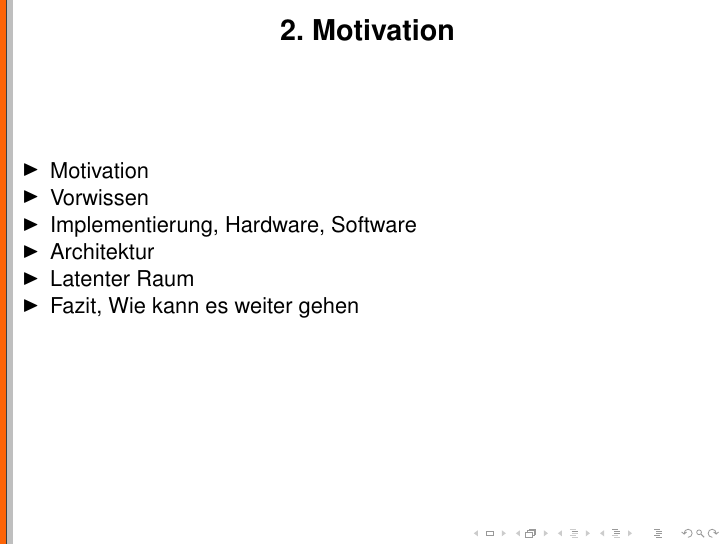
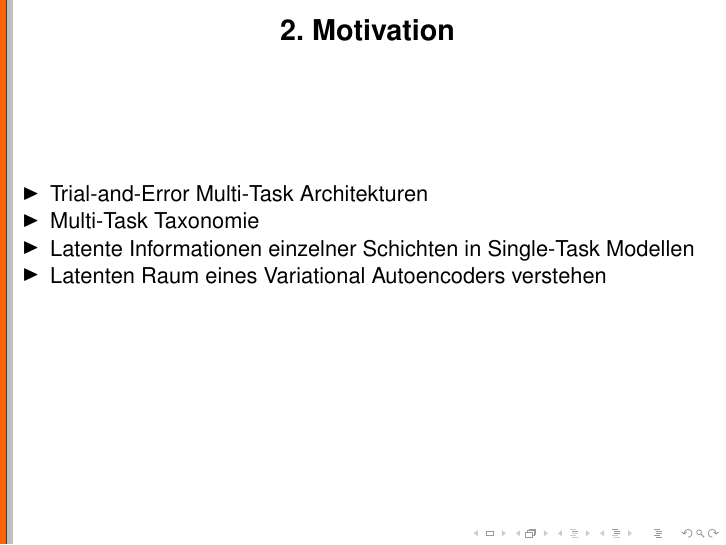
Before and after one commit to HannesStark/bachelorThesis, LaTeX slides (latexPresentation/template.main.tex, which reads latexPresentation/latex/tex/structure.tex): page 3 of 20. Compiled offline with pdfLaTeX.

Commit message:
fix duplicate slide error in presentation

```diff
--- a/latexPresentation/latex/tex/structure.tex
+++ b/latexPresentation/latex/tex/structure.tex
@@ -20,12 +20,10 @@
 \begin{frame}
 \frametitle{\begin{center} \Large\bf \nameref{sec:2-motivation}\end{center}}\vspace{-0.4cm}
     \begin{itemize}
-		\item Motivation
-		\item Vorwissen
-		\item Implementierung, Hardware, Software
-		\item Architektur
-		\item Latenter Raum
-		\item Fazit, Wie kann es weiter gehen
+		\item Trial-and-Error Multi-Task Architekturen
+		\item Multi-Task Taxonomie
+		\item Latente Informationen einzelner Schichten in Single-Task Modellen
+		\item Latenten Raum eines Variational Autoencoders verstehen
 	\end{itemize}
     \vspace{1.0cm}
 \end{frame}
```
Also changed, not shown: latexPresentation/latex/temp/template.main/template.main.pdf, 2 other files.
